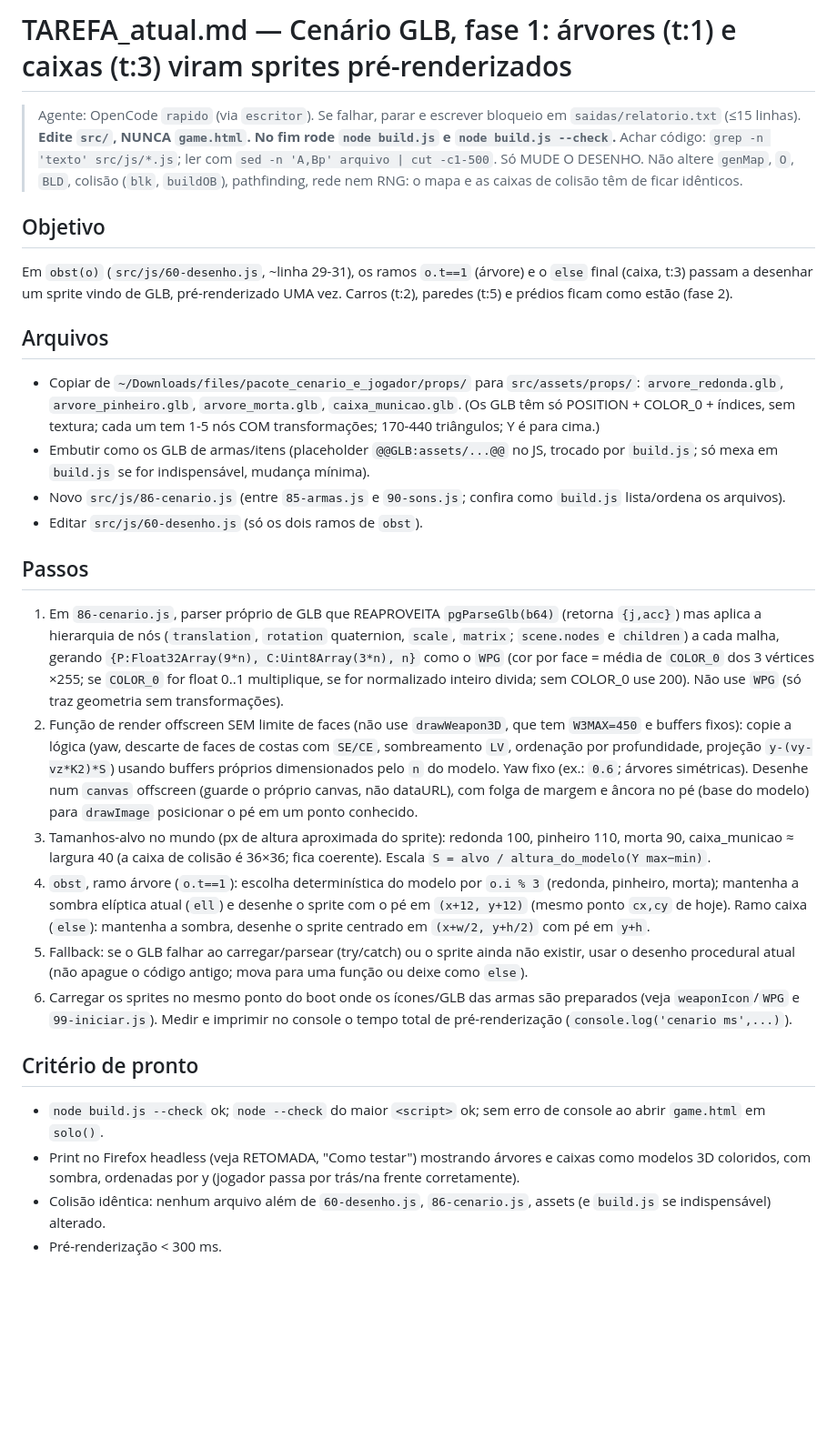
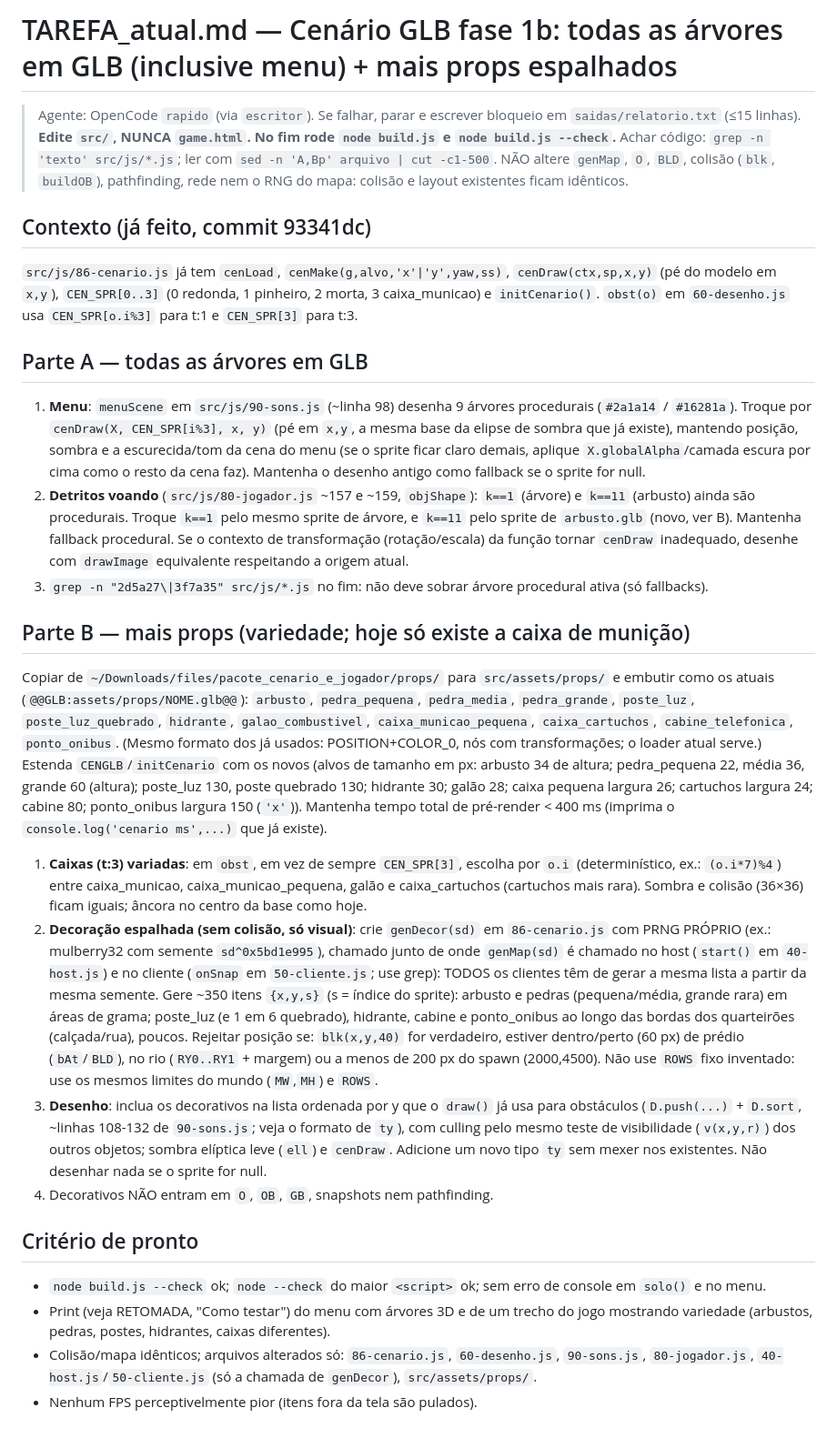
Before and after one commit to Trincamen/Zumbizes-survivor, a Markdown page: TAREFA_atual.md, the part around the change. Shown at 91% size. Drawn GitHub-style; blank space fills up the shorter version.

Commit message:
Spec: cenário GLB fase 1b
Co-Authored-By: Claude Sonnet 5.5 <noreply@anthropic.com>

```diff
--- a/TAREFA_atual.md
+++ b/TAREFA_atual.md
@@ -1,28 +1,28 @@
-# TAREFA_atual.md — Cenário GLB, fase 1: árvores (t:1) e caixas (t:3) viram sprites pré-renderizados
+# TAREFA_atual.md — Cenário GLB fase 1b: todas as árvores em GLB (inclusive menu) + mais props espalhados
 
 > Agente: OpenCode `rapido` (via `escritor`). Se falhar, parar e escrever bloqueio em `saidas/relatorio.txt` (≤15 linhas).
 > **Edite `src/`, NUNCA `game.html`. No fim rode `node build.js` e `node build.js --check`.** Achar código: `grep -n 'texto' src/js/*.js`; ler com `sed -n 'A,Bp' arquivo | cut -c1-500`.
-> Só MUDE O DESENHO. Não altere `genMap`, `O`, `BLD`, colisão (`blk`, `buildOB`), pathfinding, rede nem RNG: o mapa e as caixas de colisão têm de ficar idênticos.
+> NÃO altere `genMap`, `O`, `BLD`, colisão (`blk`, `buildOB`), pathfinding, rede nem o RNG do mapa: colisão e layout existentes ficam idênticos.
 
-## Objetivo
-Em `obst(o)` (`src/js/60-desenho.js`, ~linha 29-31), os ramos `o.t==1` (árvore) e o `else` final (caixa, t:3) passam a desenhar um sprite vindo de GLB, pré-renderizado UMA vez. Carros (t:2), paredes (t:5) e prédios ficam como estão (fase 2).
+## Contexto (já feito, commit 93341dc)
+`src/js/86-cenario.js` já tem `cenLoad`, `cenMake(g,alvo,'x'|'y',yaw,ss)`, `cenDraw(ctx,sp,x,y)` (pé do modelo em `x,y`), `CEN_SPR[0..3]` (0 redonda, 1 pinheiro, 2 morta, 3 caixa_municao) e `initCenario()`. `obst(o)` em `60-desenho.js` usa `CEN_SPR[o.i%3]` para t:1 e `CEN_SPR[3]` para t:3.
 
-## Arquivos
-- Copiar de `~/Downloads/files/pacote_cenario_e_jogador/props/` para `src/assets/props/`: `arvore_redonda.glb`, `arvore_pinheiro.glb`, `arvore_morta.glb`, `caixa_municao.glb`. (Os GLB têm só POSITION + COLOR_0 + índices, sem textura; cada um tem 1-5 nós COM transformações; 170-440 triângulos; Y é para cima.)
-- Embutir como os GLB de armas/itens (placeholder `@@GLB:assets/...@@` no JS, trocado por `build.js`; só mexa em `build.js` se for indispensável, mudança mínima).
-- Novo `src/js/86-cenario.js` (entre `85-armas.js` e `90-sons.js`; confira como `build.js` lista/ordena os arquivos).
-- Editar `src/js/60-desenho.js` (só os dois ramos de `obst`).
+## Parte A — todas as árvores em GLB
+1. **Menu**: `menuScene` em `src/js/90-sons.js` (~linha 98) desenha 9 árvores procedurais (`#2a1a14` / `#16281a`). Troque por `cenDraw(X, CEN_SPR[i%3], x, y)` (pé em `x,y`, a mesma base da elipse de sombra que já existe), mantendo posição, sombra e a escurecida/tom da cena do menu (se o sprite ficar claro demais, aplique `X.globalAlpha`/camada escura por cima como o resto da cena faz). Mantenha o desenho antigo como fallback se o sprite for null.
+2. **Detritos voando** (`src/js/80-jogador.js` ~157 e ~159, `objShape`): `k==1` (árvore) e `k==11` (arbusto) ainda são procedurais. Troque `k==1` pelo mesmo sprite de árvore, e `k==11` pelo sprite de `arbusto.glb` (novo, ver B). Mantenha fallback procedural. Se o contexto de transformação (rotação/escala) da função tornar `cenDraw` inadequado, desenhe com `drawImage` equivalente respeitando a origem atual.
+3. `grep -n "2d5a27\|3f7a35" src/js/*.js` no fim: não deve sobrar árvore procedural ativa (só fallbacks).
 
-## Passos
-1. Em `86-cenario.js`, parser próprio de GLB que REAPROVEITA `pgParseGlb(b64)` (retorna `{j,acc}`) mas aplica a hierarquia de nós (`translation`, `rotation` quaternion, `scale`, `matrix`; `scene.nodes` e `children`) a cada malha, gerando `{P:Float32Array(9*n), C:Uint8Array(3*n), n}` como o `WPG` (cor por face = média de `COLOR_0` dos 3 vértices ×255; se `COLOR_0` for float 0..1 multiplique, se for normalizado inteiro divida; sem COLOR_0 use 200). Não use `WPG` (só traz geometria sem transformações).
-2. Função de render offscreen SEM limite de faces (não use `drawWeapon3D`, que tem `W3MAX=450` e buffers fixos): copie a lógica (yaw, descarte de faces de costas com `SE/CE`, sombreamento `LV`, ordenação por profundidade, projeção `y-(vy-vz*K2)*S`) usando buffers próprios dimensionados pelo `n` do modelo. Yaw fixo (ex.: `0.6`; árvores simétricas). Desenhe num `canvas` offscreen (guarde o próprio canvas, não dataURL), com folga de margem e âncora no pé (base do modelo) para `drawImage` posicionar o pé em um ponto conhecido.
-3. Tamanhos-alvo no mundo (px de altura aproximada do sprite): redonda 100, pinheiro 110, morta 90, caixa_municao ≈ largura 40 (a caixa de colisão é 36×36; fica coerente). Escala `S = alvo / altura_do_modelo(Y max−min)`.
-4. `obst`, ramo árvore (`o.t==1`): escolha determinística do modelo por `o.i % 3` (redonda, pinheiro, morta); mantenha a sombra elíptica atual (`ell`) e desenhe o sprite com o pé em `(x+12, y+12)` (mesmo ponto `cx,cy` de hoje). Ramo caixa (`else`): mantenha a sombra, desenhe o sprite centrado em `(x+w/2, y+h/2)` com pé em `y+h`.
-5. Fallback: se o GLB falhar ao carregar/parsear (try/catch) ou o sprite ainda não existir, usar o desenho procedural atual (não apague o código antigo; mova para uma função ou deixe como `else`).
-6. Carregar os sprites no mesmo ponto do boot onde os ícones/GLB das armas são preparados (veja `weaponIcon`/`WPG` e `99-iniciar.js`). Medir e imprimir no console o tempo total de pré-renderização (`console.log('cenario ms',...)`).
+## Parte B — mais props (variedade; hoje só existe a caixa de munição)
+Copiar de `~/Downloads/files/pacote_cenario_e_jogador/props/` para `src/assets/props/` e embutir como os atuais (`@@GLB:assets/props/NOME.glb@@`): `arbusto`, `pedra_pequena`, `pedra_media`, `pedra_grande`, `poste_luz`, `poste_luz_quebrado`, `hidrante`, `galao_combustivel`, `caixa_municao_pequena`, `caixa_cartuchos`, `cabine_telefonica`, `ponto_onibus`. (Mesmo formato dos já usados: POSITION+COLOR_0, nós com transformações; o loader atual serve.)
+Estenda `CENGLB`/`initCenario` com os novos (alvos de tamanho em px: arbusto 34 de altura; pedra_pequena 22, média 36, grande 60 (altura); poste_luz 130, poste quebrado 130; hidrante 30; galão 28; caixa pequena largura 26; cartuchos largura 24; cabine 80; ponto_onibus largura 150 (`'x'`)). Mantenha tempo total de pré-render < 400 ms (imprima o `console.log('cenario ms',...)` que já existe).
+
+1. **Caixas (t:3) variadas**: em `obst`, em vez de sempre `CEN_SPR[3]`, escolha por `o.i` (determinístico, ex.: `(o.i*7)%4`) entre caixa_municao, caixa_municao_pequena, galão e caixa_cartuchos (cartuchos mais rara). Sombra e colisão (36×36) ficam iguais; âncora no centro da base como hoje.
+2. **Decoração espalhada (sem colisão, só visual)**: crie `genDecor(sd)` em `86-cenario.js` com PRNG PRÓPRIO (ex.: mulberry32 com semente `sd^0x5bd1e995`), chamado junto de onde `genMap(sd)` é chamado no host (`start()` em `40-host.js`) e no cliente (`onSnap` em `50-cliente.js`; use grep): TODOS os clientes têm de gerar a mesma lista a partir da mesma semente. Gere ~350 itens `{x,y,s}` (s = índice do sprite): arbusto e pedras (pequena/média, grande rara) em áreas de grama; poste_luz (e 1 em 6 quebrado), hidrante, cabine e ponto_onibus ao longo das bordas dos quarteirões (calçada/rua), poucos. Rejeitar posição se: `blk(x,y,40)` for verdadeiro, estiver dentro/perto (60 px) de prédio (`bAt`/`BLD`), no rio (`RY0..RY1` + margem) ou a menos de 200 px do spawn (2000,4500). Não use `ROWS` fixo inventado: use os mesmos limites do mundo (`MW`,`MH`) e `ROWS`.
+3. **Desenho**: inclua os decorativos na lista ordenada por y que o `draw()` já usa para obstáculos (`D.push(...)` + `D.sort`, ~linhas 108-132 de `90-sons.js`; veja o formato de `ty`), com culling pelo mesmo teste de visibilidade (`v(x,y,r)`) dos outros objetos; sombra elíptica leve (`ell`) e `cenDraw`. Adicione um novo tipo `ty` sem mexer nos existentes. Não desenhar nada se o sprite for null.
+4. Decorativos NÃO entram em `O`, `OB`, `GB`, snapshots nem pathfinding.
 
 ## Critério de pronto
-- `node build.js --check` ok; `node --check` do maior `<script>` ok; sem erro de console ao abrir `game.html` em `solo()`.
-- Print no Firefox headless (veja RETOMADA, "Como testar") mostrando árvores e caixas como modelos 3D coloridos, com sombra, ordenadas por y (jogador passa por trás/na frente corretamente).
-- Colisão idêntica: nenhum arquivo além de `60-desenho.js`, `86-cenario.js`, assets (e `build.js` se indispensável) alterado.
-- Pré-renderização < 300 ms.
+- `node build.js --check` ok; `node --check` do maior `<script>` ok; sem erro de console em `solo()` e no menu.
+- Print (veja RETOMADA, "Como testar") do menu com árvores 3D e de um trecho do jogo mostrando variedade (arbustos, pedras, postes, hidrantes, caixas diferentes).
+- Colisão/mapa idênticos; arquivos alterados só: `86-cenario.js`, `60-desenho.js`, `90-sons.js`, `80-jogador.js`, `40-host.js`/`50-cliente.js` (só a chamada de `genDecor`), `src/assets/props/`.
+- Nenhum FPS perceptivelmente pior (itens fora da tela são pulados).
```
